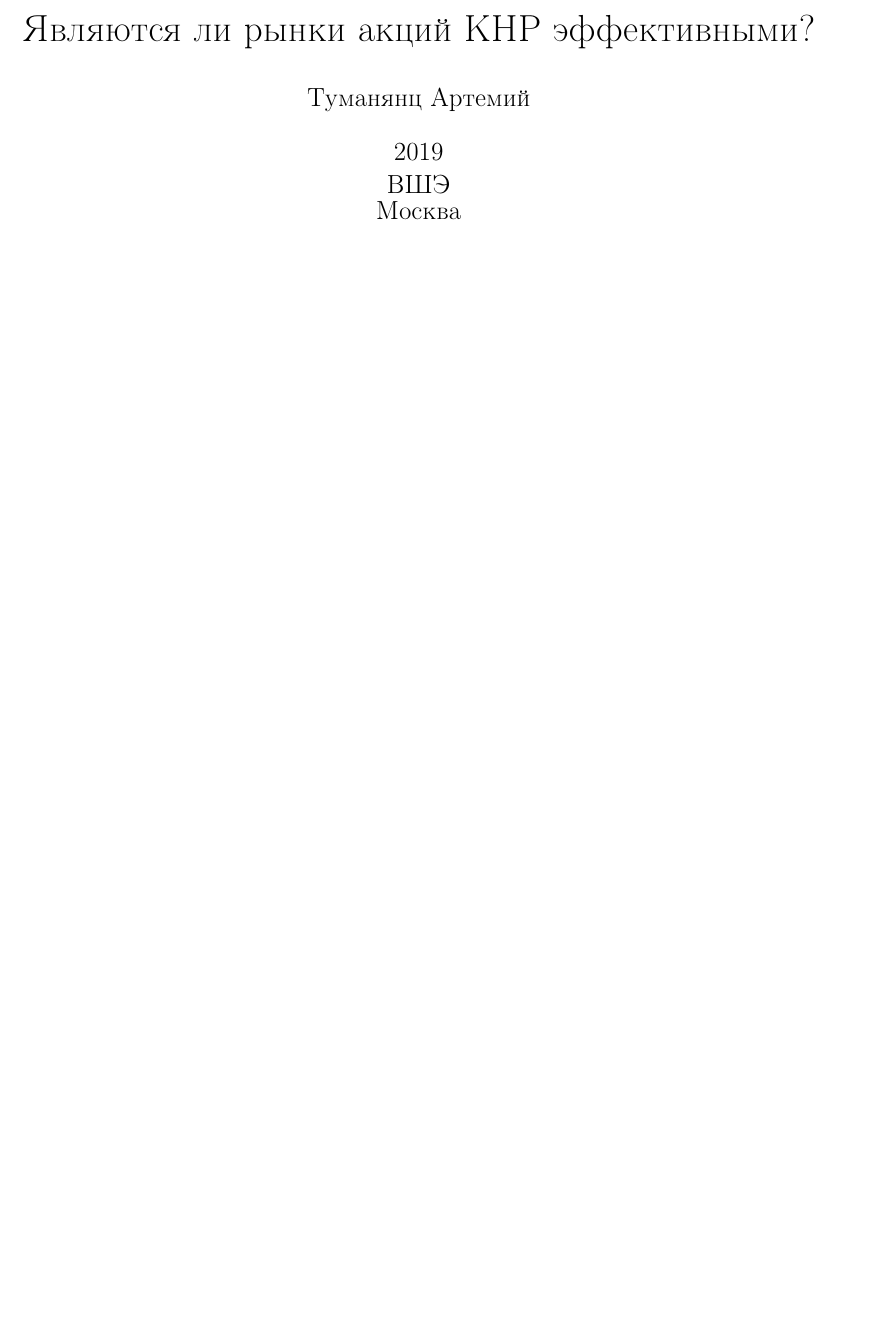
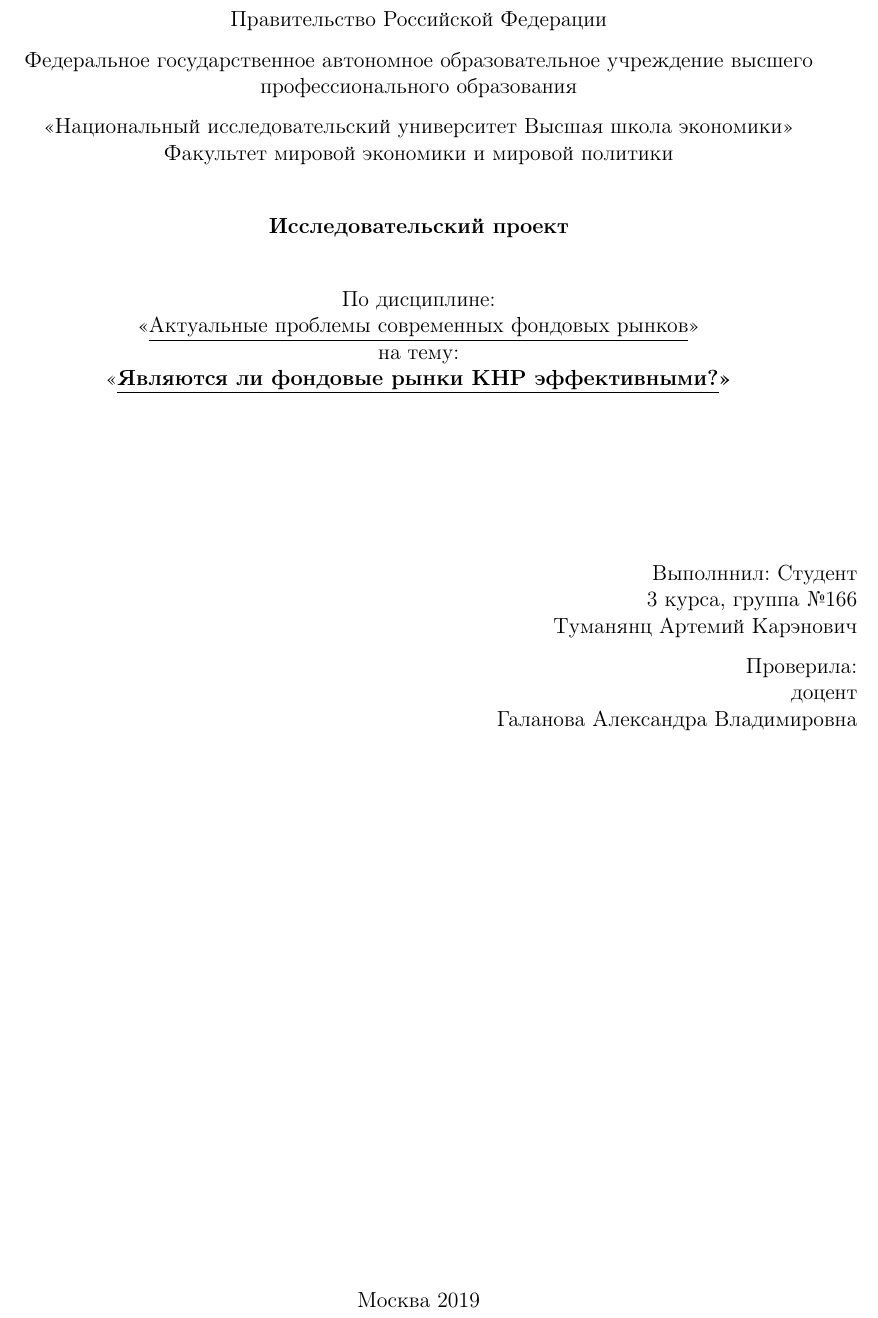
Before and after one commit to aktum/ChStockMkt, a LaTeX document (ChFinMktEfficiency.tex): part of page 1 of 16, cut at the place of the change, the shorter picture padded with empty space. Compiled offline with pdfLaTeX.

Commit message:
Replaced title page, worked on the style a little bit

```diff
--- a/ChFinMktEfficiency.tex
+++ b/ChFinMktEfficiency.tex
@@ -83,7 +83,39 @@
 \date{2019\\ВШЭ\\Москва}
 
 \begin{document}
-\maketitle
+\begin{titlepage}
+  \begin{center}
+	Правительство Российской Федерации\\
+	\vspace{1.5ex}
+	Федеральное государственное автономное образовательное учреждение высшего профессионального образования\\
+		\vspace{1.5ex}
+	«Национальный исследовательский университет
+Высшая школа экономики»\\
+Факультет мировой экономики и мировой политики\\
+		\vspace{5ex}
+	\textbf{Исследовательский проект}\\
+    	\vspace{5ex}
+        По дисциплине:\\
+<<\underline{Актуальные проблемы современных фондовых рынков}»\\
+на тему:\\
+<<{\bfseries\underline{Являются ли фондовые рынки КНР эффективными?}»}
+\end{center}
+\vspace{13ex}
+\begin{flushright}
+	\noindent
+	Выполннил: Студент\\
+    3 курса, группа №166\\
+    Туманянц Артемий Карэнович\\
+	\vspace{1.5ex}
+    Проверила:\\
+    доцент\\
+    Галанова Александра Владимировна
+\end{flushright}
+\begin{center}
+	\vfill
+	Москва 2019
+\end{center}
+\end{titlepage}
 
 %Объем работы: минимум 15 страниц.
 %Шрифт 12, интервал 1, выравнивание: по ширине
```
Also changed, not shown: ChFinMktEfficiency.tex (9 more changed lines).
